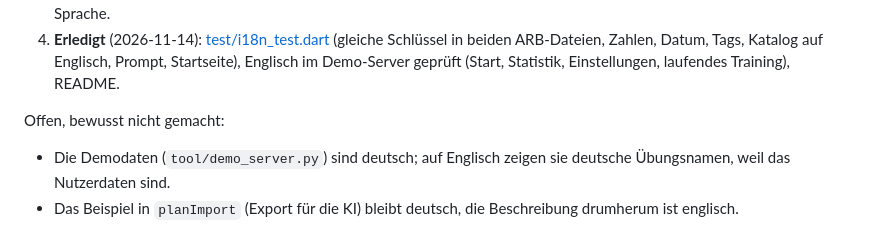
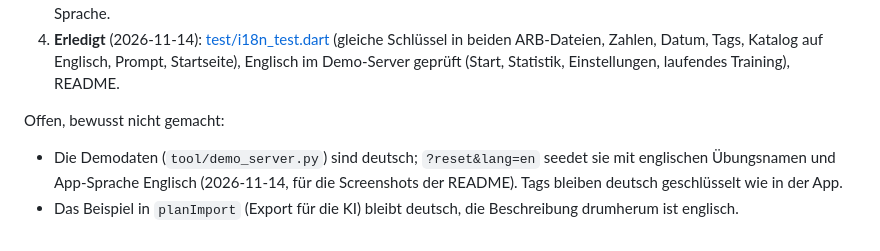
Before and after one commit to SeardnaSchmid/Ferrolog, a Markdown page: docs/i18n.md, the part around the change. Rendered like a GitHub page.

```diff
--- a/docs/i18n.md
+++ b/docs/i18n.md
@@ -31,5 +31,5 @@ Die App gibt es nur auf Deutsch, die Texte stehen fest im Code. Englischsprachig
 4. **Erledigt** (2026-11-14): [test/i18n_test.dart](../test/i18n_test.dart) (gleiche Schlüssel in beiden ARB-Dateien, Zahlen, Datum, Tags, Katalog auf Englisch, Prompt, Startseite), Englisch im Demo-Server geprüft (Start, Statistik, Einstellungen, laufendes Training), README.
 
 Offen, bewusst nicht gemacht:
-- Die Demodaten (`tool/demo_server.py`) sind deutsch; auf Englisch zeigen sie deutsche Übungsnamen, weil das Nutzerdaten sind.
+- Die Demodaten (`tool/demo_server.py`) sind deutsch; `?reset&lang=en` seedet sie mit englischen Übungsnamen und App-Sprache Englisch (2026-11-14, für die Screenshots der README). Tags bleiben deutsch geschlüsselt wie in der App.
 - Das Beispiel in `planImport` (Export für die KI) bleibt deutsch, die Beschreibung drumherum ist englisch.
```
Also changed, not shown: CLAUDE.md (+1 -1 lines), README.md (+2 -2 lines), docs/screenshots/history.png, docs/screenshots/home.png, docs/screenshots/muscles.png, docs/screenshots/stats.png, docs/screenshots/workout.png, 1 other file.
